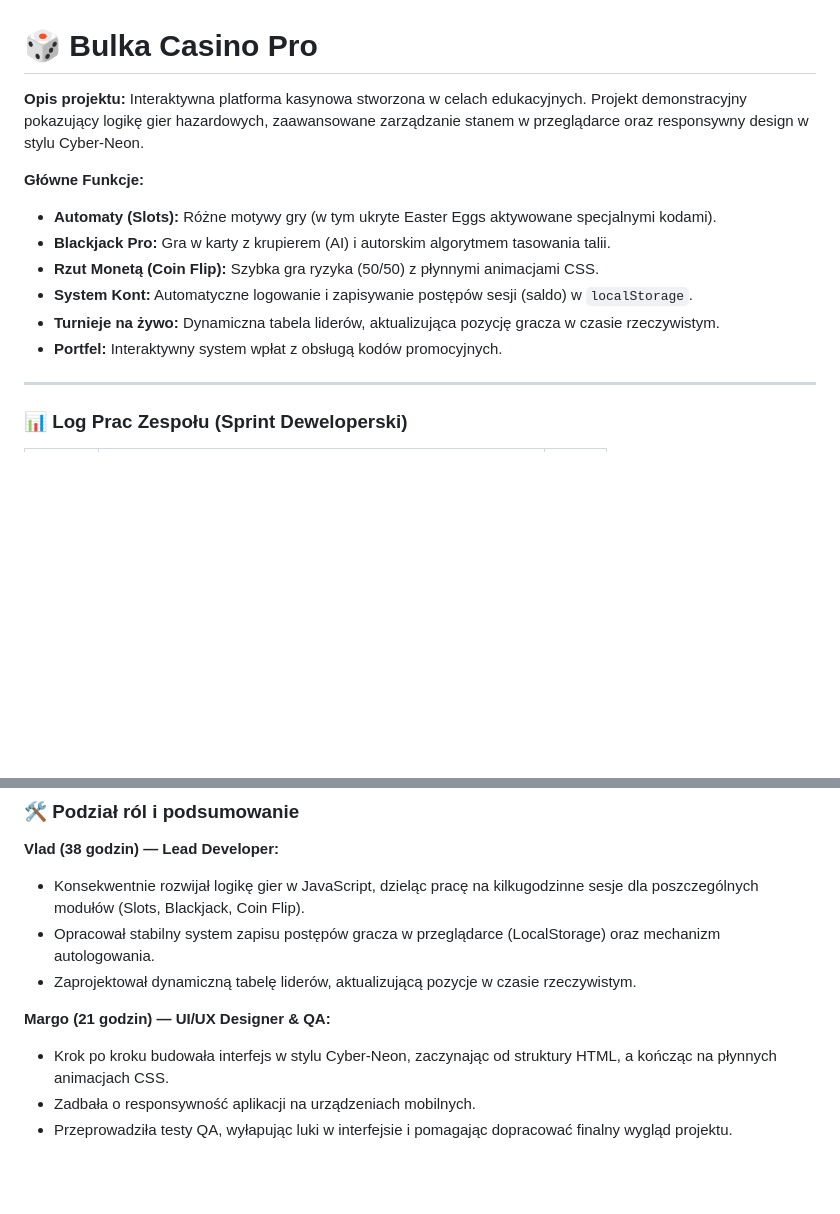
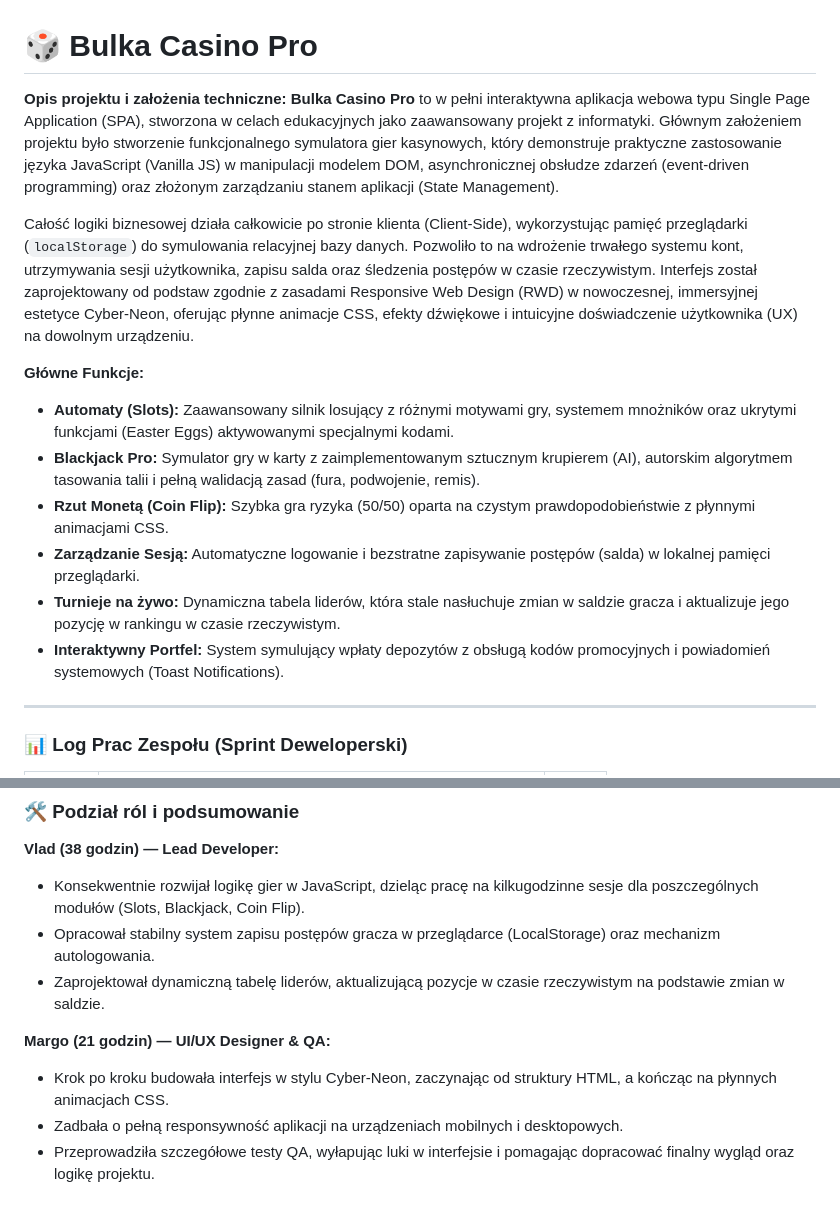
Before and after one commit to bulkabulka/GGGGGGGGGGGGGG, a Markdown page: README.md, 2 parts joined by grey strips. GitHub-like rendering; blank space fills up the shorter version.

```diff
--- a/README.md
+++ b/README.md
@@ -1,15 +1,17 @@
 # 🎲 Bulka Casino Pro
 
-**Opis projektu:**
-Interaktywna platforma kasynowa stworzona w celach edukacyjnych. Projekt demonstracyjny pokazujący logikę gier hazardowych, zaawansowane zarządzanie stanem w przeglądarce oraz responsywny design w stylu Cyber-Neon.
+**Opis projektu i założenia techniczne:**
+**Bulka Casino Pro** to w pełni interaktywna aplikacja webowa typu Single Page Application (SPA), stworzona w celach edukacyjnych jako zaawansowany projekt z informatyki. Głównym założeniem projektu było stworzenie funkcjonalnego symulatora gier kasynowych, który demonstruje praktyczne zastosowanie języka JavaScript (Vanilla JS) w manipulacji modelem DOM, asynchronicznej obsłudze zdarzeń (event-driven programming) oraz złożonym zarządzaniu stanem aplikacji (State Management).
+
+Całość logiki biznesowej działa całkowicie po stronie klienta (Client-Side), wykorzystując pamięć przeglądarki (`localStorage`) do symulowania relacyjnej bazy danych. Pozwoliło to na wdrożenie trwałego systemu kont, utrzymywania sesji użytkownika, zapisu salda oraz śledzenia postępów w czasie rzeczywistym. Interfejs został zaprojektowany od podstaw zgodnie z zasadami Responsive Web Design (RWD) w nowoczesnej, immersyjnej estetyce Cyber-Neon, oferując płynne animacje CSS, efekty dźwiękowe i intuicyjne doświadczenie użytkownika (UX) na dowolnym urządzeniu.
 
 **Główne Funkcje:**
-- **Automaty (Slots):** Różne motywy gry (w tym ukryte Easter Eggs aktywowane specjalnymi kodami).
-- **Blackjack Pro:** Gra w karty z krupierem (AI) i autorskim algorytmem tasowania talii.
-- **Rzut Monetą (Coin Flip):** Szybka gra ryzyka (50/50) z płynnymi animacjami CSS.
-- **System Kont:** Automatyczne logowanie i zapisywanie postępów sesji (saldo) w `localStorage`.
-- **Turnieje na żywo:** Dynamiczna tabela liderów, aktualizująca pozycję gracza w czasie rzeczywistym.
-- **Portfel:** Interaktywny system wpłat z obsługą kodów promocyjnych.
+- **Automaty (Slots):** Zaawansowany silnik losujący z różnymi motywami gry, systemem mnożników oraz ukrytymi funkcjami (Easter Eggs) aktywowanymi specjalnymi kodami.
+- **Blackjack Pro:** Symulator gry w karty z zaimplementowanym sztucznym krupierem (AI), autorskim algorytmem tasowania talii i pełną walidacją zasad (fura, podwojenie, remis).
+- **Rzut Monetą (Coin Flip):** Szybka gra ryzyka (50/50) oparta na czystym prawdopodobieństwie z płynnymi animacjami CSS.
+- **Zarządzanie Sesją:** Automatyczne logowanie i bezstratne zapisywanie postępów (salda) w lokalnej pamięci przeglądarki.
+- **Turnieje na żywo:** Dynamiczna tabela liderów, która stale nasłuchuje zmian w saldzie gracza i aktualizuje jego pozycję w rankingu w czasie rzeczywistym.
+- **Interaktywny Portfel:** System symulujący wpłaty depozytów z obsługą kodów promocyjnych i powiadomień systemowych (Toast Notifications).
 
 ---
 
@@ -46,9 +48,9 @@ Interaktywna platforma kasynowa stworzona w celach edukacyjnych. Projekt demonst
 **Vlad (38 godzin) — Lead Developer:**
 * Konsekwentnie rozwijał logikę gier w JavaScript, dzieląc pracę na kilkugodzinne sesje dla poszczególnych modułów (Slots, Blackjack, Coin Flip).
 * Opracował stabilny system zapisu postępów gracza w przeglądarce (LocalStorage) oraz mechanizm autologowania.
-* Zaprojektował dynamiczną tabelę liderów, aktualizującą pozycje w czasie rzeczywistym.
+* Zaprojektował dynamiczną tabelę liderów, aktualizującą pozycje w czasie rzeczywistym na podstawie zmian w saldzie.
 
 **Margo (21 godzin) — UI/UX Designer & QA:**
 * Krok po kroku budowała interfejs w stylu Cyber-Neon, zaczynając od struktury HTML, a kończąc na płynnych animacjach CSS.
-* Zadbała o responsywność aplikacji na urządzeniach mobilnych.
-* Przeprowadziła testy QA, wyłapując luki w interfejsie i pomagając dopracować finalny wygląd projektu.
+* Zadbała o pełną responsywność aplikacji na urządzeniach mobilnych i desktopowych.
+* Przeprowadziła szczegółowe testy QA, wyłapując luki w interfejsie i pomagając dopracować finalny wygląd oraz logikę projektu.
```
